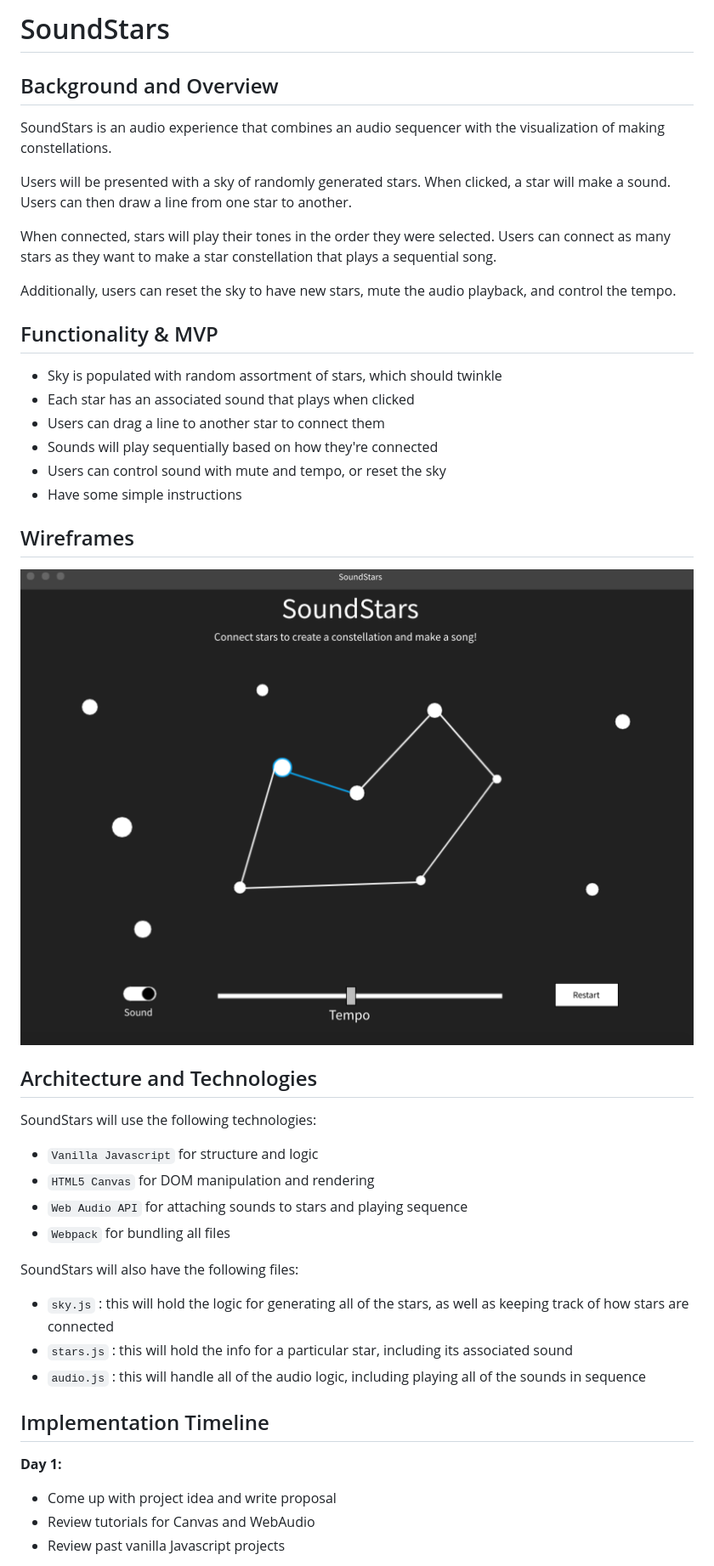
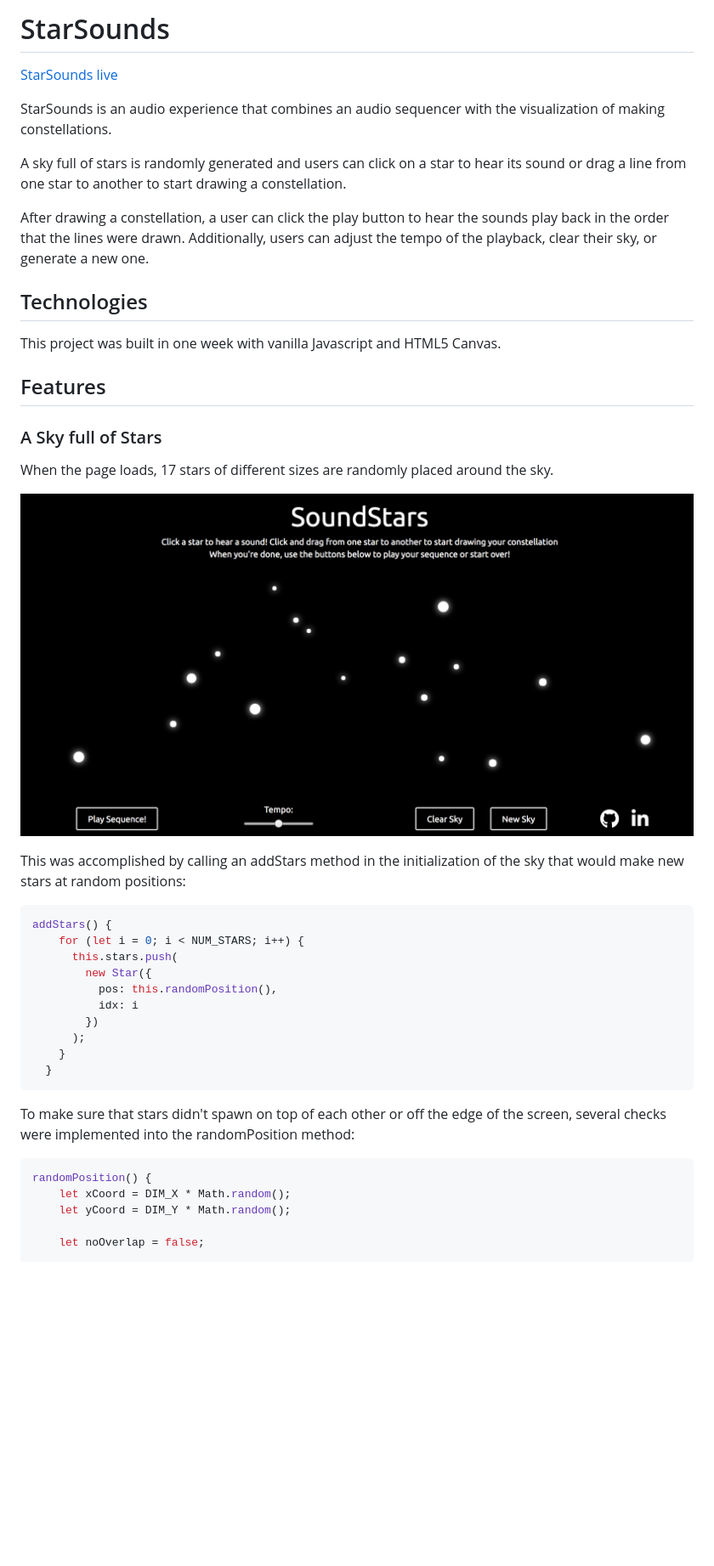
Before and after one commit to sam-mcclure/SoundStars, a Markdown page: README.md, the part around one of its changes. Shown at 85% size. GitHub-like rendering; pictures changed too: images/sky.png (added); blank space fills up the shorter version.

Commit message:
Update production readme

````diff
--- a/README.md
+++ b/README.md
@@ -1,46 +1,46 @@
-# SoundStars
+# StarSounds
 
-## Background and Overview
+[StarSounds live](https://sam-mcclure.github.io/SoundStars/)
 
-SoundStars is an audio experience that combines an audio sequencer with the visualization of making constellations.
+StarSounds is an audio experience that combines an audio sequencer with the visualization of making constellations.
 
-Users will be presented with a sky of randomly generated stars. When clicked, a star will make a sound. Users can then draw a line from one star to another.
+A sky full of stars is randomly generated and users can click on a star to hear its sound or drag a line from one star to another to start drawing a constellation.
 
-When connected, stars will play their tones in the order they were selected. Users can connect as many stars as they want to make a star constellation that plays a sequential song.
+After drawing a constellation, a user can click the play button to hear the sounds play back in the order that the lines were drawn. Additionally, users can adjust the tempo of the playback, clear their sky, or generate a new one.
 
-Additionally, users can reset the sky to have new stars, mute the audio playback, and control the tempo.
+## Technologies
 
-## Functionality & MVP
+This project was built in one week with vanilla Javascript and HTML5 Canvas.
 
-* Sky is populated with random assortment of stars, which should twinkle
-* Each star has an associated sound that plays when clicked
-* Users can drag a line to another star to connect them
-* Sounds will play sequentially based on how they're connected
-* Users can control sound with mute and tempo, or reset the sky
-* Have some simple instructions
+## Features
 
-## Wireframes
+### A Sky full of Stars
 
-![alt text](mockup.png)
+When the page loads, 17 stars of different sizes are randomly placed around the sky.
 
-## Architecture and Technologies
+![](images/sky.png)
 
-SoundStars will use the following technologies:
-* `Vanilla Javascript` for structure and logic
-* `HTML5 Canvas` for DOM manipulation and rendering
-* `Web Audio API` for attaching sounds to stars and playing sequence
-* `Webpack` for bundling all files
+This was accomplished by calling an addStars method in the initialization of the sky that would make new stars at random positions:
 
-SoundStars will also have the following files:
+```js
+addStars() {
+    for (let i = 0; i < NUM_STARS; i++) {
+      this.stars.push(
+        new Star({
+          pos: this.randomPosition(),
+          idx: i
+        })
+      );
+    }
+  }
+```
 
-* `sky.js` : this will hold the logic for generating all of the stars, as well as keeping track of how stars are connected
-* `stars.js` : this will hold the info for a particular star, including its associated sound
-* `audio.js` : this will handle all of the audio logic, including playing all of the sounds in sequence
+To make sure that stars didn't spawn on top of each other or off the edge of the screen, several checks were implemented into the randomPosition method:
 
-## Implementation Timeline
+```js
+randomPosition() {
+    let xCoord = DIM_X * Math.random();
+    let yCoord = DIM_Y * Math.random();
 
-**Day 1:**
-* Come up with project idea and write proposal
-* Review tutorials for Canvas and WebAudio
-* Review past vanilla Javascript projects
+    let noOverlap = false;
 
````
Also changed, not shown: other parts of README.md (+144 -23 lines), images/constellation.png (added), images/sequence.png (added), 5 other files.
